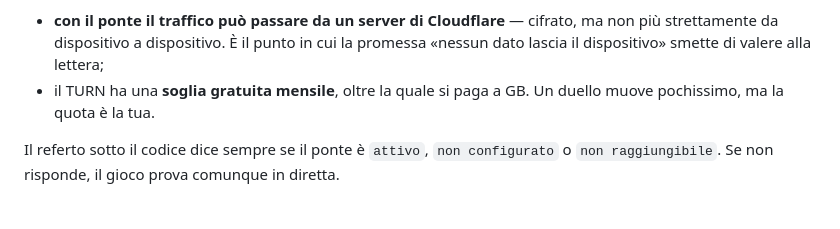
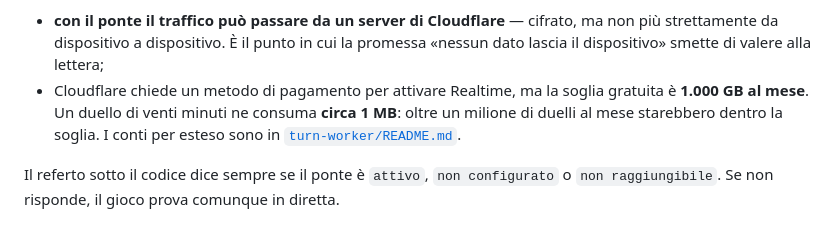
Before and after one commit to luiconsulting-bot/Sudoku, a Markdown page: README.md, the part around the change. Rendered like a GitHub page.

```diff
--- a/README.md
+++ b/README.md
@@ -102,8 +102,10 @@ Due cose da sapere prima di attivarlo:
 - **con il ponte il traffico può passare da un server di Cloudflare** — cifrato,
   ma non più strettamente da dispositivo a dispositivo. È il punto in cui la
   promessa «nessun dato lascia il dispositivo» smette di valere alla lettera;
-- il TURN ha una **soglia gratuita mensile**, oltre la quale si paga a GB. Un
-  duello muove pochissimo, ma la quota è la tua.
+- Cloudflare chiede un metodo di pagamento per attivare Realtime, ma la soglia
+  gratuita è **1.000 GB al mese**. Un duello di venti minuti ne consuma **circa
+  1 MB**: oltre un milione di duelli al mese starebbero dentro la soglia. I
+  conti per esteso sono in [`turn-worker/README.md`](turn-worker/README.md).
 
 Il referto sotto il codice dice sempre se il ponte è `attivo`, `non configurato`
 o `non raggiungibile`. Se non risponde, il gioco prova comunque in diretta.
```
Also changed, not shown: turn-worker/README.md (+37 -5 lines).
